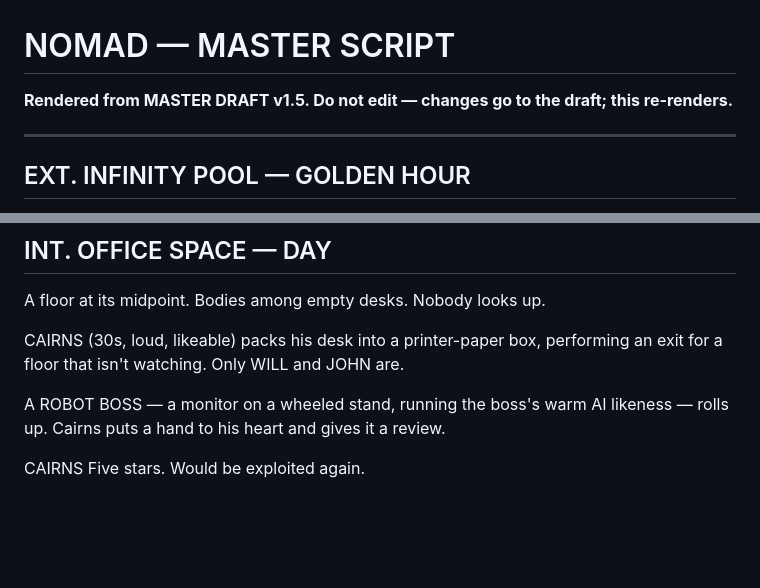
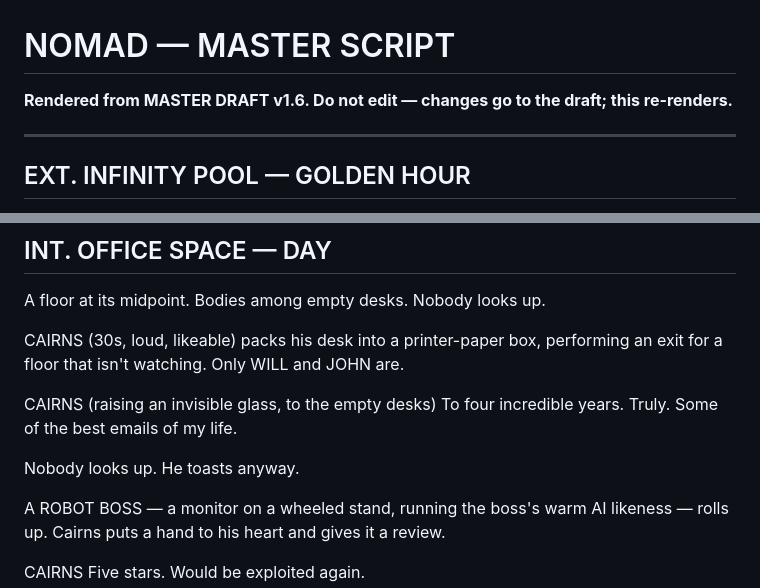
Before and after one commit to sachdm/blue-sheep-site, a Markdown page: nomad/entries/script.md, 2 parts joined by grey strips. GitHub-like rendering; blank space fills up the shorter version.

```diff
--- a/nomad/entries/script.md
+++ b/nomad/entries/script.md
@@ -1,6 +1,6 @@
 # NOMAD — MASTER SCRIPT
 
-**Rendered from MASTER DRAFT v1.5. Do not edit — changes go to the draft; this re-renders.**
+**Rendered from MASTER DRAFT v1.6. Do not edit — changes go to the draft; this re-renders.**
 
 ---
 
@@ -17,6 +17,12 @@ MAIN TITLE: NOMAD
 A floor at its midpoint. Bodies among empty desks. Nobody looks up.
 
 CAIRNS (30s, loud, likeable) packs his desk into a printer-paper box, performing an exit for a floor that isn't watching. Only WILL and JOHN are.
+
+CAIRNS
+(raising an invisible glass, to the empty desks)
+To four incredible years. Truly. Some of the best emails of my life.
+
+Nobody looks up. He toasts anyway.
 
 A ROBOT BOSS — a monitor on a wheeled stand, running the boss's warm AI likeness — rolls up. Cairns puts a hand to his heart and gives it a review.
 
```
Also changed, not shown: other parts of nomad/entries/script.md (+43 -12 lines).
